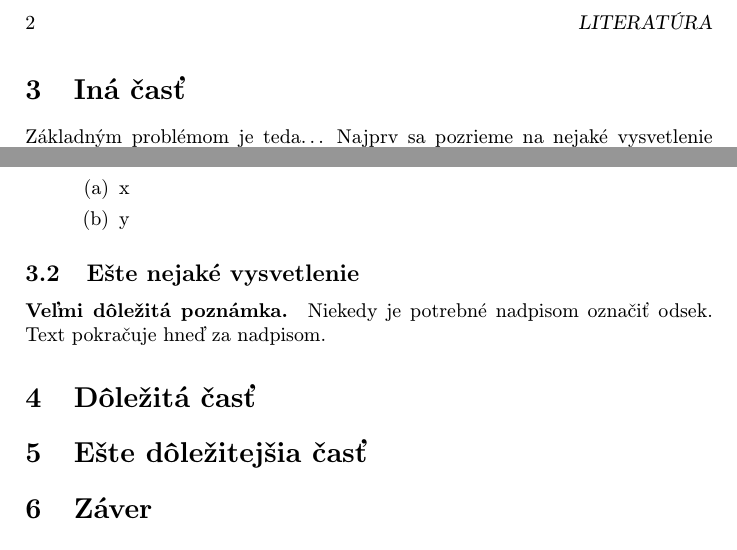
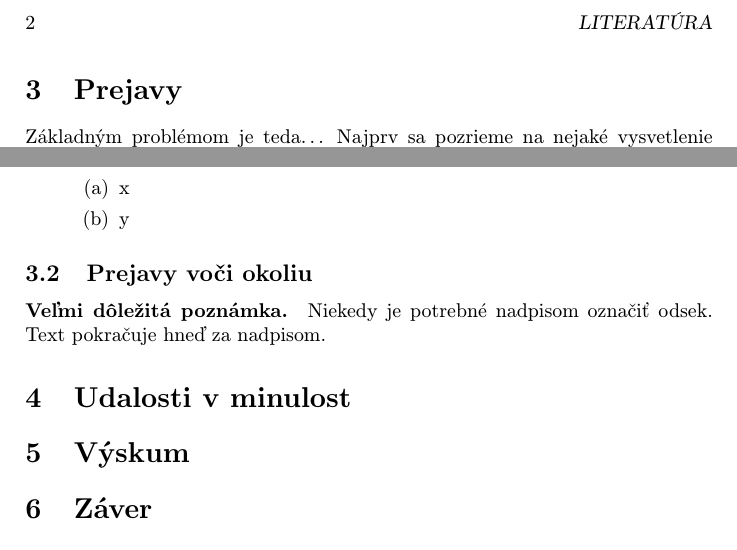
Before and after one commit to adamkacmar/MIP, a LaTeX paper (clanok.tex): two parts of page 2 of 3, joined at a grey line, cut so that both start at the same text. Compiled offline with pdfLaTeX.

Commit message:
pridane sekcie

```diff
--- a/clanok.tex
+++ b/clanok.tex
@@ -62,7 +62,7 @@ Aj text môže byť prezentovaný ako obrázok. Stane sa z neho označný pláva
 
 
 
-\section{Iná časť} \label{ina}
+\section{Prejavy} \label{prejavy}
 
 Základným problémom je teda\ldots{} Najprv sa pozrieme na nejaké vysvetlenie (časť~\ref{ina:nejake}), a potom na ešte nejaké (časť~\ref{ina:nejake}).\footnote{Niekedy môžete potrebovať aj poznámku pod čiarou.}
 
@@ -94,19 +94,19 @@ Ten istý zoznam, len číslovaný:
 \end{enumerate}
 
 
-\subsection{Ešte nejaké vysvetlenie} \label{ina:este}
+\subsection{Prejavy voči okoliu} \label{ina:okolie}
 
 \paragraph{Veľmi dôležitá poznámka.}
 Niekedy je potrebné nadpisom označiť odsek. Text pokračuje hneď za nadpisom.
 
 
 
-\section{Dôležitá časť} \label{dolezita}
+\section{Udalosti v minulost} \label{udalosti}
 
 
 
 
-\section{Ešte dôležitejšia časť} \label{dolezitejsia}
+\section{Výskum} \label{vyskum}
 
 
 
```
Also changed, not shown: clanok.tex (4 more changed lines).
